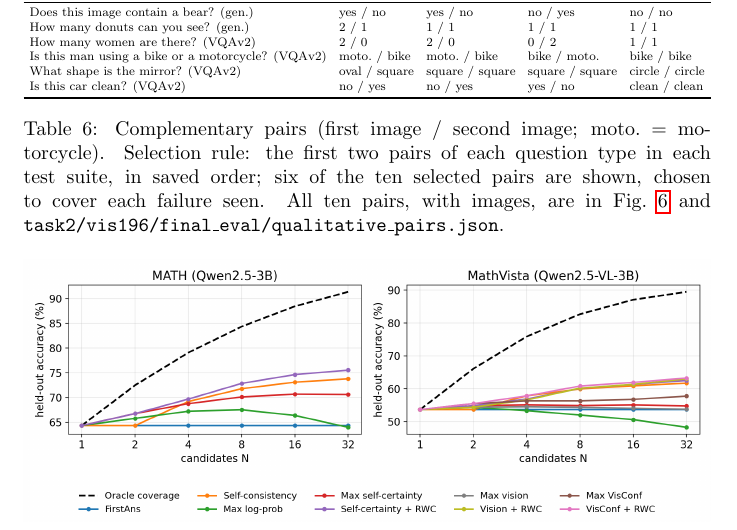
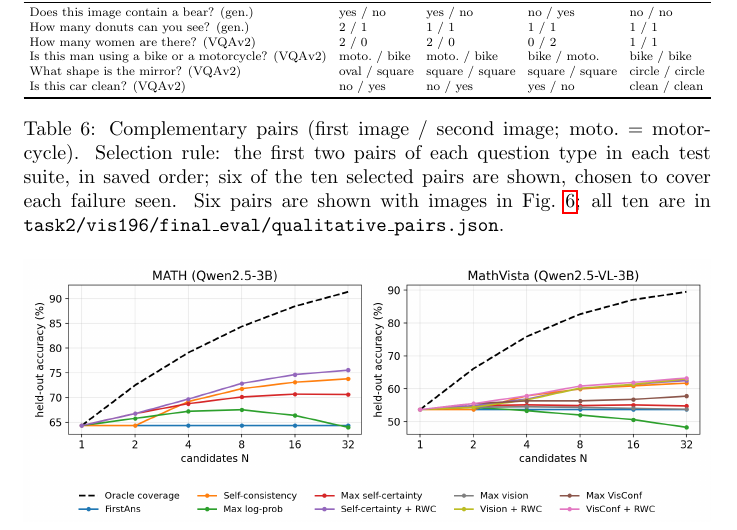
Before and after one commit to adilawan1/ATML-PA3, a LaTeX paper (report/main.tex): part of page 9 of 21, cut so that both start at the same text. Compiled offline with pdfLaTeX; a LaTeX package or settings file that is missing is left out.

Commit message:
Report: Table 6 caption matches what Fig. 6 shows
Co-Authored-By: Claude Opus 5.5 <noreply@anthropic.com>

```diff
--- a/report/main.tex
+++ b/report/main.tex
@@ -152,7 +152,7 @@ Is this man using a bike or a motorcycle? (VQAv2) & moto.\ / bike & moto.\ / bik
 What shape is the mirror? (VQAv2) & oval / square & square / square & square / square & circle / circle \\
 Is this car clean? (VQAv2) & no / yes & no / yes & yes / no & clean / clean \\\bottomrule
 \end{tabular}\end{adjustbox}
-\caption{Complementary pairs (first image / second image; moto.\ = motorcycle). Selection rule: the first two pairs of each question type in each test suite, in saved order; six of the ten selected pairs are shown, chosen to cover each failure seen. All ten pairs, with images, are in Fig.~\ref{fig:app-t2q} and \texttt{task2/vis196/final\_eval/qualitative\_pairs.json}.}\label{tab:t2q}
+\caption{Complementary pairs (first image / second image; moto.\ = motorcycle). Selection rule: the first two pairs of each question type in each test suite, in saved order; six of the ten selected pairs are shown, chosen to cover each failure seen. Six pairs are shown with images in Fig.~\ref{fig:app-t2q}; all ten are in \texttt{task2/vis196/final\_eval/qualitative\_pairs.json}.}\label{tab:t2q}
 \end{table}
 
 \paragraph{RQ3: Measuring image use.} Teacher-forced NLL and greedy accuracy rank the four conditions the same way on both suites: correct, no image, mismatched, complementary (Table~\ref{tab:t2}). The sizes differ, though. On generated questions, removing the image raises NLL by only 0.4 nats but costs 28.1\pp{} of accuracy, because a small likelihood change is enough to change which short answer wins. Pair metrics are harsher still: only 54.7\% of generated and 29.2\% of VQAv2 pairs are right for both images, and 43.8\% of VQAv2 pairs get the same answer for both, so at most one can be right. In Table~\ref{tab:t2q}, presence and the women count flip with the image, and the bike/motorcycle question follows whichever image is shown. The mirror gets ``square'' for both images (references ``oval'' and ``square''), and with no image ``Is this car clean?'' gets ``clean'', apparently reusing a word from the question.
```
